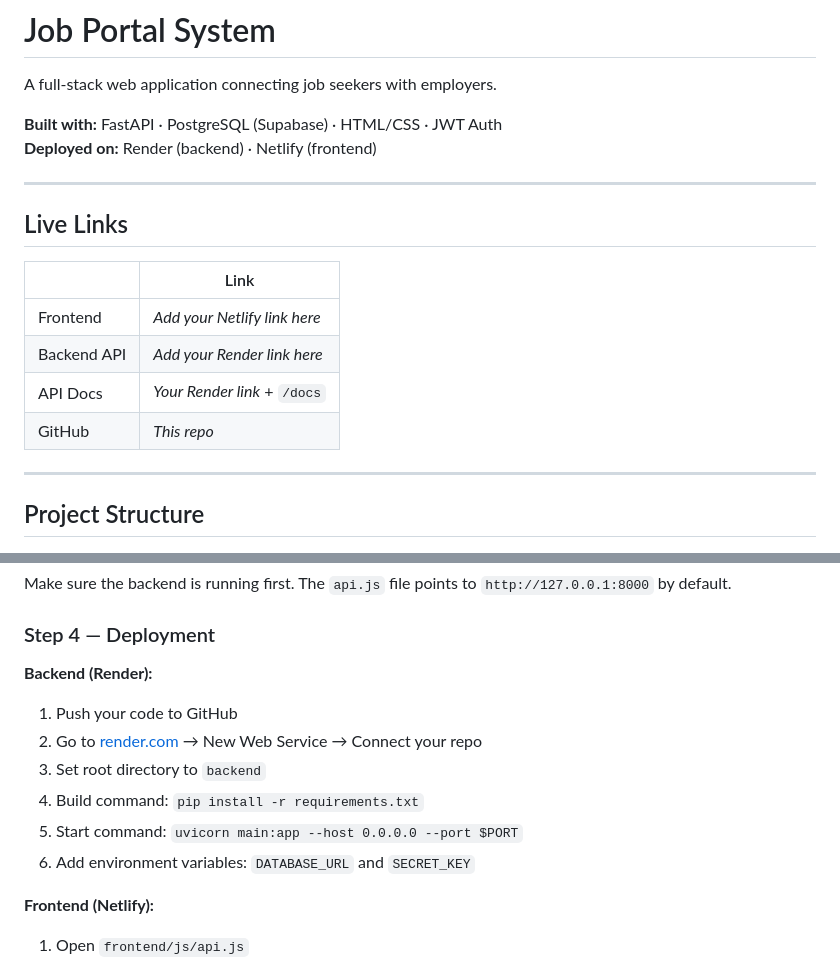
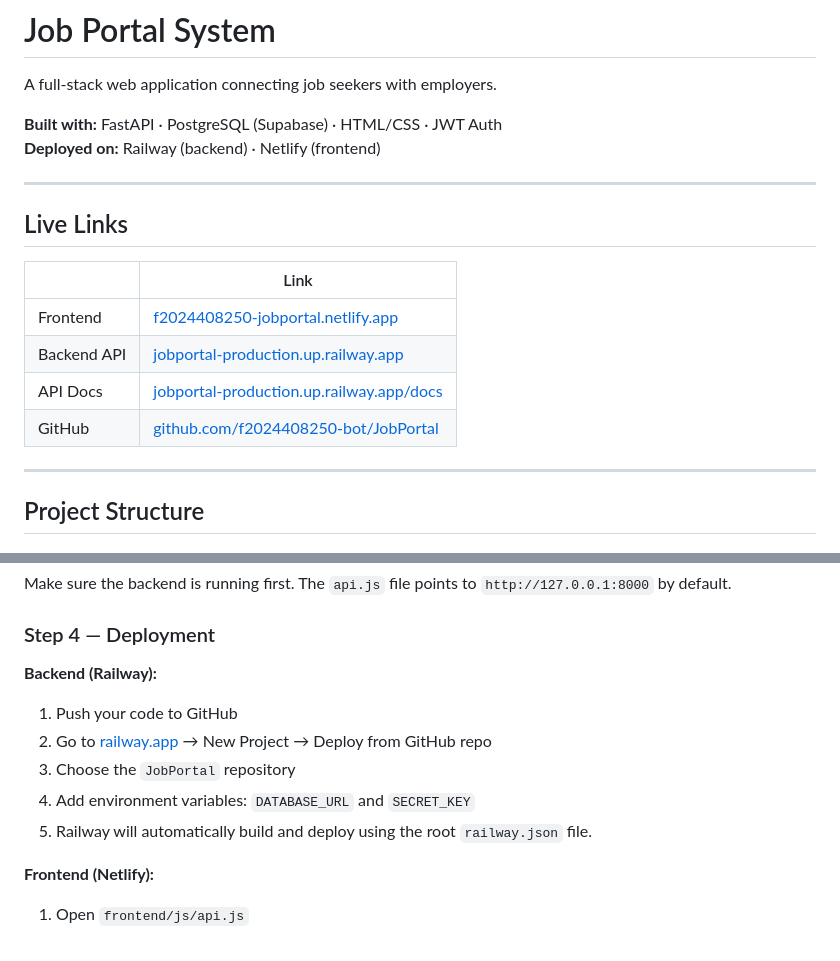
Before and after one commit to f2024408250-bot/JobPortal, a Markdown page: README.md, 2 parts joined by grey strips. GitHub-like rendering.

Commit message:
Update README.md with live links and Railway instructions

```diff
--- a/README.md
+++ b/README.md
@@ -3,7 +3,7 @@
 A full-stack web application connecting job seekers with employers.
 
 **Built with:** FastAPI · PostgreSQL (Supabase) · HTML/CSS · JWT Auth
-**Deployed on:** Render (backend) · Netlify (frontend)
+**Deployed on:** Railway (backend) · Netlify (frontend)
 
 ---
 
@@ -11,10 +11,10 @@ A full-stack web application connecting job seekers with employers.
 
 | | Link |
 |---|---|
-| Frontend | _Add your Netlify link here_ |
-| Backend API | _Add your Render link here_ |
-| API Docs | _Your Render link_ + `/docs` |
-| GitHub | _This repo_ |
+| Frontend | [f2024408250-jobportal.netlify.app](https://f2024408250-jobportal.netlify.app) |
+| Backend API | [jobportal-production.up.railway.app](https://jobportal-production.up.railway.app) |
+| API Docs | [jobportal-production.up.railway.app/docs](https://jobportal-production.up.railway.app/docs) |
+| GitHub | [github.com/f2024408250-bot/JobPortal](https://github.com/f2024408250-bot/JobPortal) |
 
 ---
 
@@ -84,13 +84,12 @@ Make sure the backend is running first. The `api.js` file points to `http://127.
 
 ### Step 4 — Deployment
 
-**Backend (Render):**
+**Backend (Railway):**
 1. Push your code to GitHub
-2. Go to [render.com](https://render.com) → New Web Service → Connect your repo
-3. Set root directory to `backend`
-4. Build command: `pip install -r requirements.txt`
-5. Start command: `uvicorn main:app --host 0.0.0.0 --port $PORT`
-6. Add environment variables: `DATABASE_URL` and `SECRET_KEY`
+2. Go to [railway.app](https://railway.app) → New Project → Deploy from GitHub repo
+3. Choose the `JobPortal` repository
+4. Add environment variables: `DATABASE_URL` and `SECRET_KEY`
+5. Railway will automatically build and deploy using the root `railway.json` file.
 
 **Frontend (Netlify):**
 1. Open `frontend/js/api.js`
```
